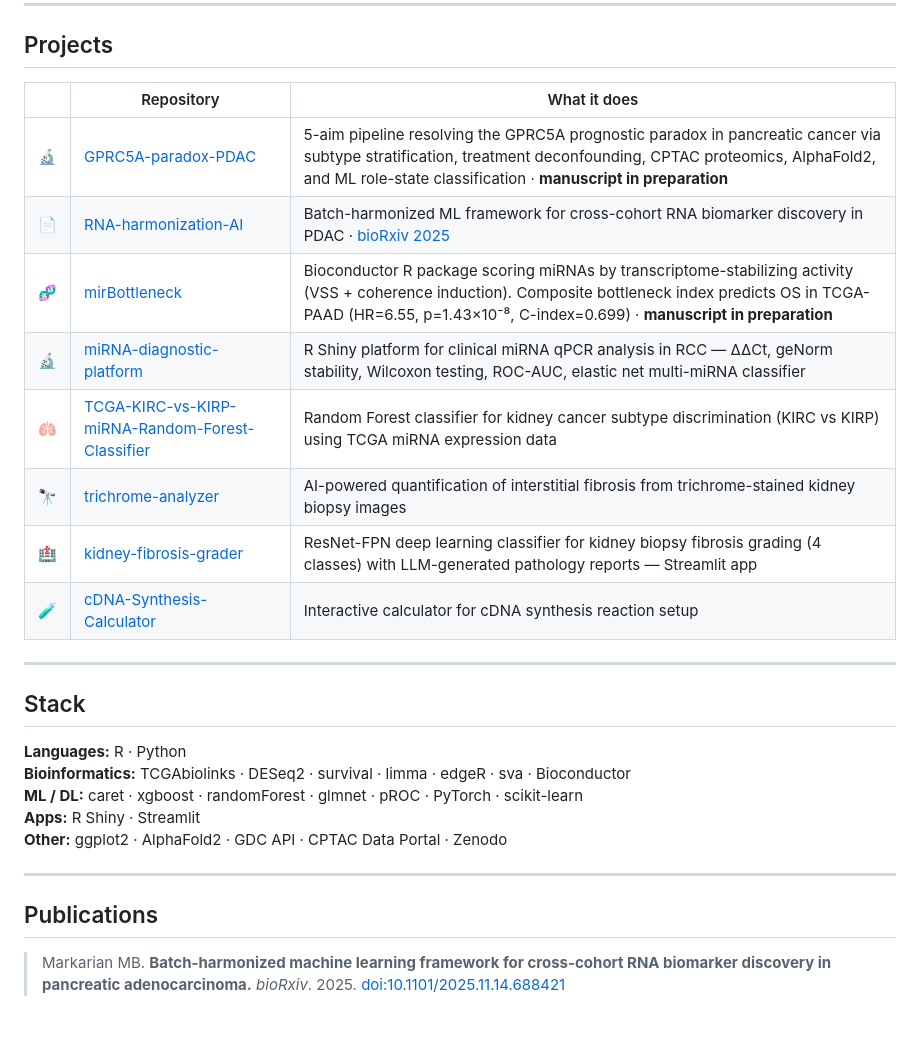
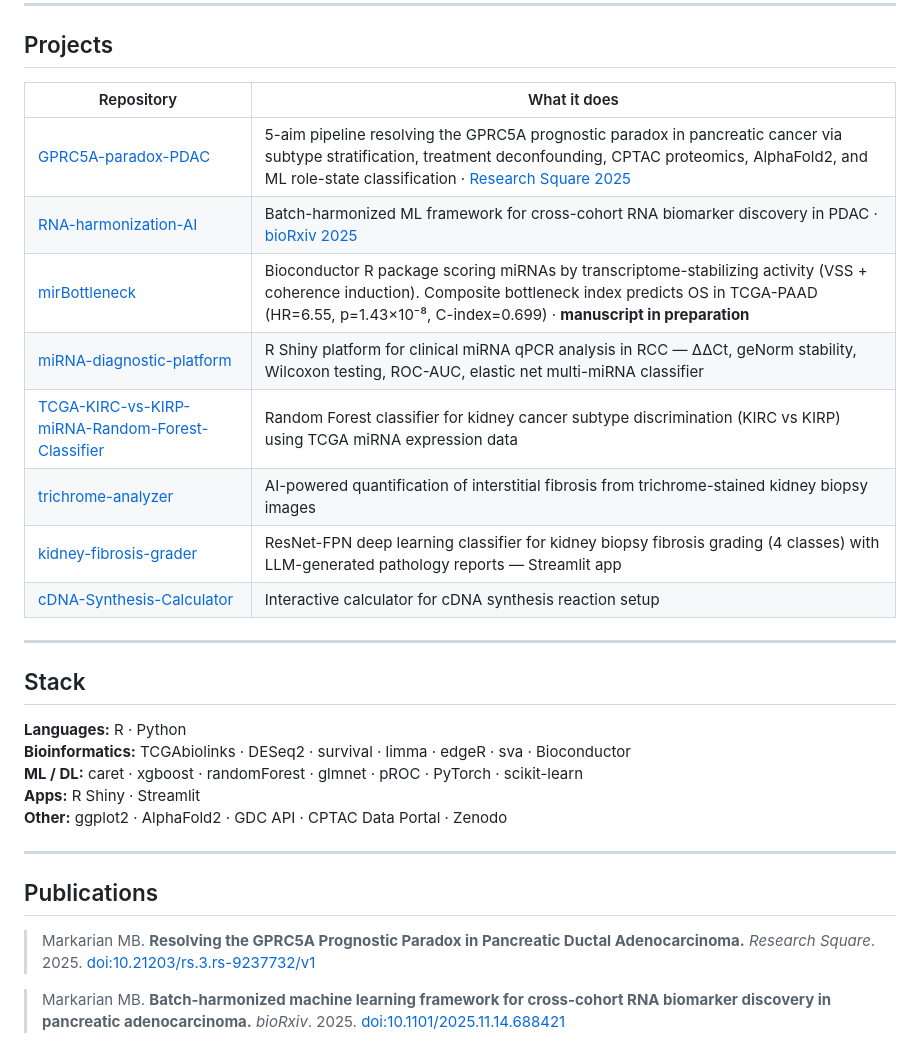
Before and after one commit to MarkBarsoumMarkarian/MarkBarsoumMarkarian, a Markdown page: README.md, the part around the change. Rendered like a GitHub page; blank space fills up the shorter version.

Commit message:
Update README: remove emojis, update GRPC5A status, add publication
Agent-Logs-Url: https://github.com/MarkBarsoumMarkarian/MarkBarsoumMarkarian/sessions/18ee96ed-de86-4178-83f5-c3ccc0bad9ec

Co-authored-by: MarkBarsoumMarkarian <219174040+MarkBarsoumMarkarian@users.noreply.github.com>

```diff
--- a/README.md
+++ b/README.md
@@ -14,16 +14,16 @@ I write reproducible, open-source pipelines for biomarker discovery and function
 
 ## Projects
 
-|  | Repository | What it does |
-| --- | --- | --- |
-| 🔬 | [GPRC5A-paradox-PDAC](https://github.com/MarkBarsoumMarkarian/GPRC5A-paradox-PDAC) | 5-aim pipeline resolving the GPRC5A prognostic paradox in pancreatic cancer via subtype stratification, treatment deconfounding, CPTAC proteomics, AlphaFold2, and ML role-state classification · **manuscript in preparation** |
-| 📄 | [RNA-harmonization-AI](https://github.com/MarkBarsoumMarkarian/RNA-harmonization-AI) | Batch-harmonized ML framework for cross-cohort RNA biomarker discovery in PDAC · [bioRxiv 2025](https://doi.org/10.1101/2025.11.14.688421) |
-| 🧬 | [mirBottleneck](https://github.com/MarkBarsoumMarkarian/mirBottleneck) | Bioconductor R package scoring miRNAs by transcriptome-stabilizing activity (VSS + coherence induction). Composite bottleneck index predicts OS in TCGA-PAAD (HR=6.55, p=1.43×10⁻⁸, C-index=0.699) · **manuscript in preparation** |
-| 🔬 | [miRNA-diagnostic-platform](https://github.com/MarkBarsoumMarkarian/miRNA-diagnostic-platform) | R Shiny platform for clinical miRNA qPCR analysis in RCC — ΔΔCt, geNorm stability, Wilcoxon testing, ROC-AUC, elastic net multi-miRNA classifier |
-| 🫁 | [TCGA-KIRC-vs-KIRP-miRNA-Random-Forest-Classifier](https://github.com/MarkBarsoumMarkarian/TCGA-KIRC-vs-KIRP-miRNA-Random-Forest-Classifier) | Random Forest classifier for kidney cancer subtype discrimination (KIRC vs KIRP) using TCGA miRNA expression data |
-| 🔭 | [trichrome-analyzer](https://github.com/MarkBarsoumMarkarian/trichrome-analyzer) | AI-powered quantification of interstitial fibrosis from trichrome-stained kidney biopsy images |
-| 🏥 | [kidney-fibrosis-grader](https://github.com/MarkBarsoumMarkarian/kidney-fibrosis-grader) | ResNet-FPN deep learning classifier for kidney biopsy fibrosis grading (4 classes) with LLM-generated pathology reports — Streamlit app |
-| 🧪 | [cDNA-Synthesis-Calculator](https://github.com/MarkBarsoumMarkarian/cDNA-Synthesis-Calculator) | Interactive calculator for cDNA synthesis reaction setup |
+| Repository | What it does |
+| --- | --- |
+| [GPRC5A-paradox-PDAC](https://github.com/MarkBarsoumMarkarian/GPRC5A-paradox-PDAC) | 5-aim pipeline resolving the GPRC5A prognostic paradox in pancreatic cancer via subtype stratification, treatment deconfounding, CPTAC proteomics, AlphaFold2, and ML role-state classification · [Research Square 2025](https://www.researchsquare.com/article/rs-9237732/v1) |
+| [RNA-harmonization-AI](https://github.com/MarkBarsoumMarkarian/RNA-harmonization-AI) | Batch-harmonized ML framework for cross-cohort RNA biomarker discovery in PDAC · [bioRxiv 2025](https://doi.org/10.1101/2025.11.14.688421) |
+| [mirBottleneck](https://github.com/MarkBarsoumMarkarian/mirBottleneck) | Bioconductor R package scoring miRNAs by transcriptome-stabilizing activity (VSS + coherence induction). Composite bottleneck index predicts OS in TCGA-PAAD (HR=6.55, p=1.43×10⁻⁸, C-index=0.699) · **manuscript in preparation** |
+| [miRNA-diagnostic-platform](https://github.com/MarkBarsoumMarkarian/miRNA-diagnostic-platform) | R Shiny platform for clinical miRNA qPCR analysis in RCC — ΔΔCt, geNorm stability, Wilcoxon testing, ROC-AUC, elastic net multi-miRNA classifier |
+| [TCGA-KIRC-vs-KIRP-miRNA-Random-Forest-Classifier](https://github.com/MarkBarsoumMarkarian/TCGA-KIRC-vs-KIRP-miRNA-Random-Forest-Classifier) | Random Forest classifier for kidney cancer subtype discrimination (KIRC vs KIRP) using TCGA miRNA expression data |
+| [trichrome-analyzer](https://github.com/MarkBarsoumMarkarian/trichrome-analyzer) | AI-powered quantification of interstitial fibrosis from trichrome-stained kidney biopsy images |
+| [kidney-fibrosis-grader](https://github.com/MarkBarsoumMarkarian/kidney-fibrosis-grader) | ResNet-FPN deep learning classifier for kidney biopsy fibrosis grading (4 classes) with LLM-generated pathology reports — Streamlit app |
+| [cDNA-Synthesis-Calculator](https://github.com/MarkBarsoumMarkarian/cDNA-Synthesis-Calculator) | Interactive calculator for cDNA synthesis reaction setup |
 
 ---
 
@@ -39,6 +39,8 @@ I write reproducible, open-source pipelines for biomarker discovery and function
 
 ## Publications
 
+> Markarian MB. **Resolving the GPRC5A Prognostic Paradox in Pancreatic Ductal Adenocarcinoma.** *Research Square*. 2025. [doi:10.21203/rs.3.rs-9237732/v1](https://www.researchsquare.com/article/rs-9237732/v1)
+
 > Markarian MB. **Batch-harmonized machine learning framework for cross-cohort RNA biomarker discovery in pancreatic adenocarcinoma.** *bioRxiv*. 2025. [doi:10.1101/2025.11.14.688421](https://doi.org/10.1101/2025.11.14.688421)
 
 > Markarian MB. **mirBottleneck: A Dual-Score Framework for Identifying Transcriptome-Stabilizing miRNAs and Predicting Survival in Pancreatic Adenocarcinoma.** *Manuscript in preparation.* 2026.
```
